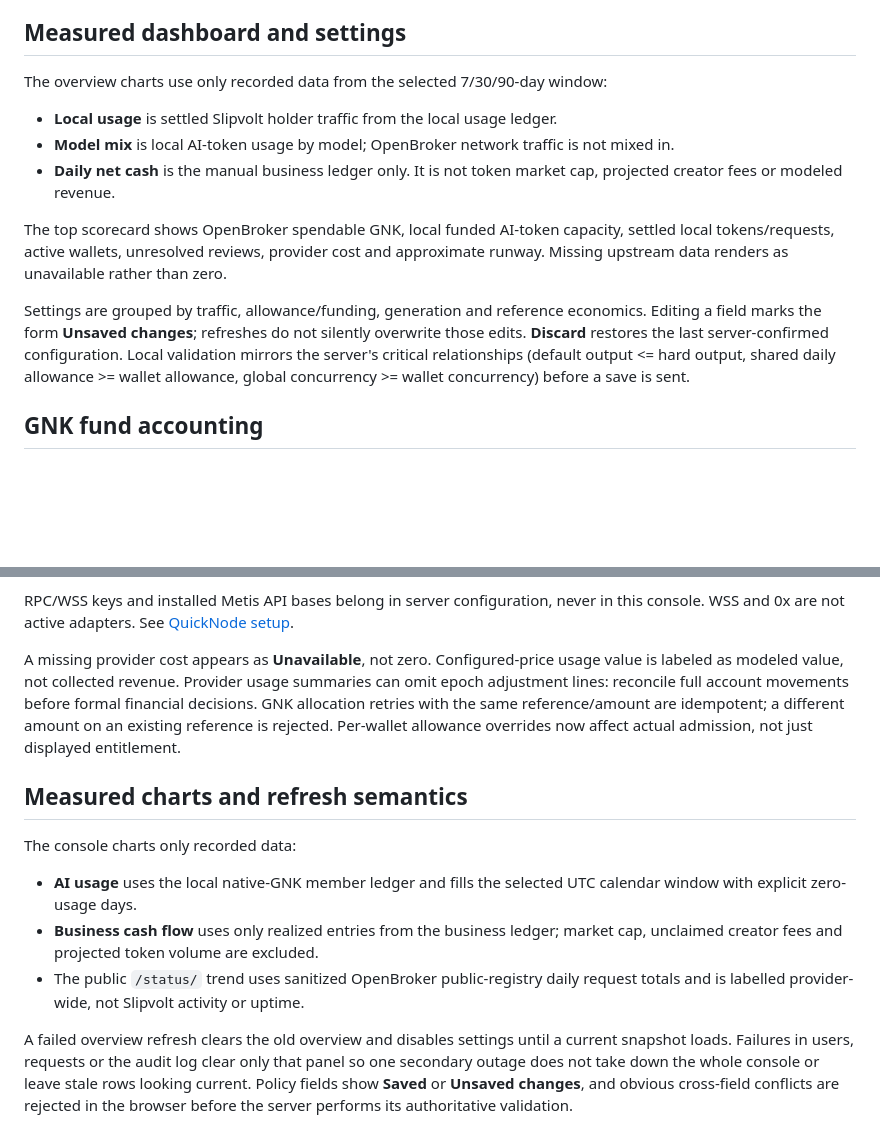
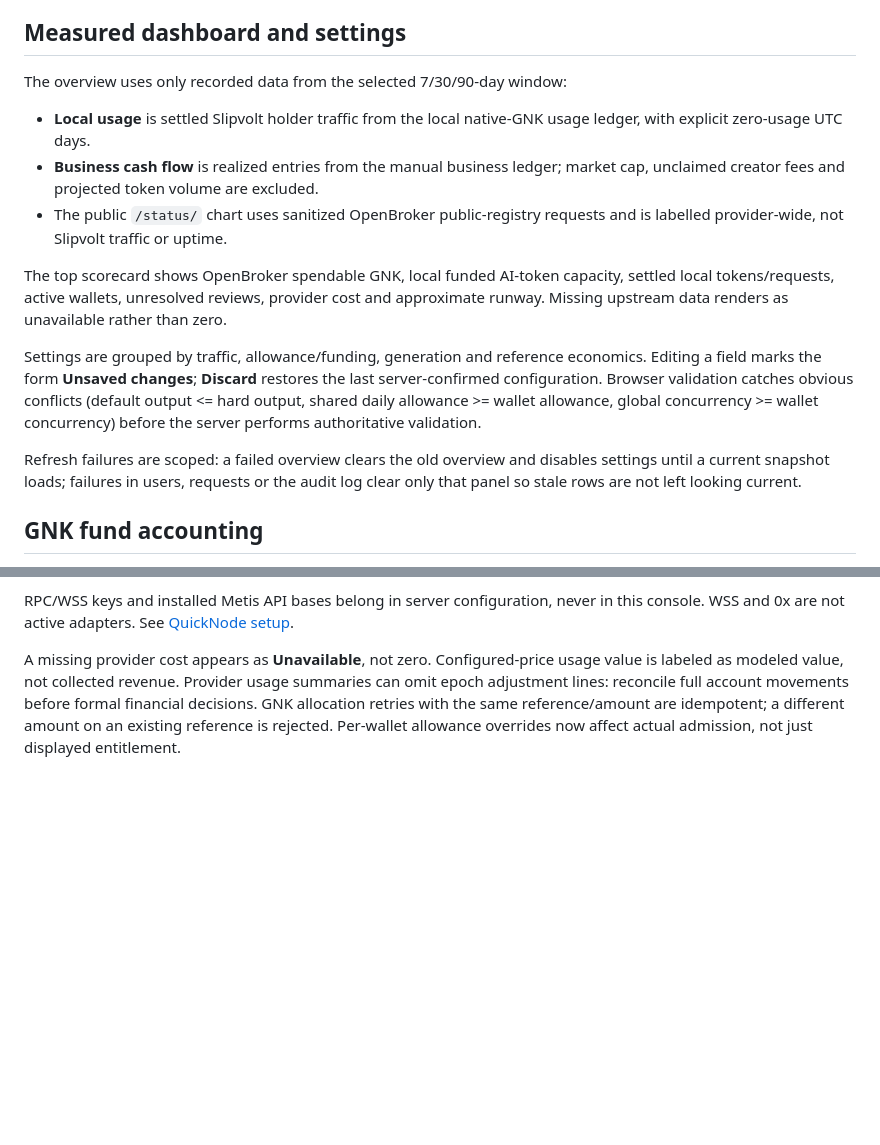
Before and after one commit to NosytLabs/Slipvolt, a Markdown page: docs/ADMIN.md, 2 parts joined by grey strips. Rendered like a GitHub page; blank space fills up the shorter version.

Commit message:
docs: deduplicate admin operations guidance

```diff
--- a/docs/ADMIN.md
+++ b/docs/ADMIN.md
@@ -21,15 +21,17 @@ Run the server and open `/admin/`. The console uses a dedicated `ADMIN_API_KEY`;
 
 ## Measured dashboard and settings
 
-The overview charts use only recorded data from the selected 7/30/90-day window:
+The overview uses only recorded data from the selected 7/30/90-day window:
 
-- **Local usage** is settled Slipvolt holder traffic from the local usage ledger.
-- **Model mix** is local AI-token usage by model; OpenBroker network traffic is not mixed in.
-- **Daily net cash** is the manual business ledger only. It is not token market cap, projected creator fees or modeled revenue.
+- **Local usage** is settled Slipvolt holder traffic from the local native-GNK usage ledger, with explicit zero-usage UTC days.
+- **Business cash flow** is realized entries from the manual business ledger; market cap, unclaimed creator fees and projected token volume are excluded.
+- The public `/status/` chart uses sanitized OpenBroker public-registry requests and is labelled provider-wide, not Slipvolt traffic or uptime.
 
 The top scorecard shows OpenBroker spendable GNK, local funded AI-token capacity, settled local tokens/requests, active wallets, unresolved reviews, provider cost and approximate runway. Missing upstream data renders as unavailable rather than zero.
 
-Settings are grouped by traffic, allowance/funding, generation and reference economics. Editing a field marks the form **Unsaved changes**; refreshes do not silently overwrite those edits. **Discard** restores the last server-confirmed configuration. Local validation mirrors the server's critical relationships (default output <= hard output, shared daily allowance >= wallet allowance, global concurrency >= wallet concurrency) before a save is sent.
+Settings are grouped by traffic, allowance/funding, generation and reference economics. Editing a field marks the form **Unsaved changes**; **Discard** restores the last server-confirmed configuration. Browser validation catches obvious conflicts (default output <= hard output, shared daily allowance >= wallet allowance, global concurrency >= wallet concurrency) before the server performs authoritative validation.
+
+Refresh failures are scoped: a failed overview clears the old overview and disables settings until a current snapshot loads; failures in users, requests or the audit log clear only that panel so stale rows are not left looking current.
 
 ## GNK fund accounting
 
@@ -59,13 +61,3 @@ Connections reports configured/not-configured states without returning credentia
 RPC/WSS keys and installed Metis API bases belong in server configuration, never in this console. WSS and 0x are not active adapters. See [QuickNode setup](QUICKNODE.md).
 
 A missing provider cost appears as **Unavailable**, not zero. Configured-price usage value is labeled as modeled value, not collected revenue. Provider usage summaries can omit epoch adjustment lines: reconcile full account movements before formal financial decisions. GNK allocation retries with the same reference/amount are idempotent; a different amount on an existing reference is rejected. Per-wallet allowance overrides now affect actual admission, not just displayed entitlement.
-
-## Measured charts and refresh semantics
-
-The console charts only recorded data:
-
-- **AI usage** uses the local native-GNK member ledger and fills the selected UTC calendar window with explicit zero-usage days.
-- **Business cash flow** uses only realized entries from the business ledger; market cap, unclaimed creator fees and projected token volume are excluded.
-- The public `/status/` trend uses sanitized OpenBroker public-registry daily request totals and is labelled provider-wide, not Slipvolt activity or uptime.
-
-A failed overview refresh clears the old overview and disables settings until a current snapshot loads. Failures in users, requests or the audit log clear only that panel so one secondary outage does not take down the whole console or leave stale rows looking current. Policy fields show **Saved** or **Unsaved changes**, and obvious cross-field conflicts are rejected in the browser before the server performs its authoritative validation.
```
